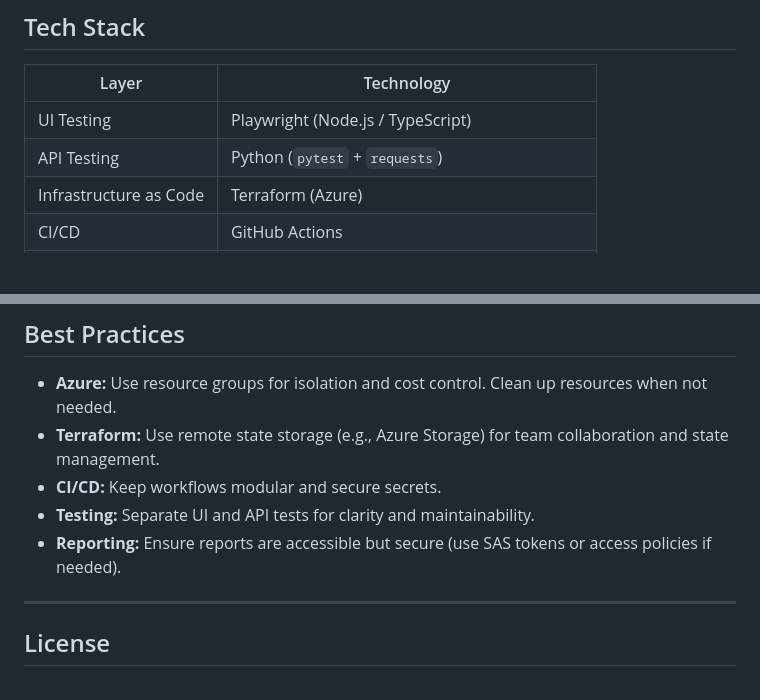
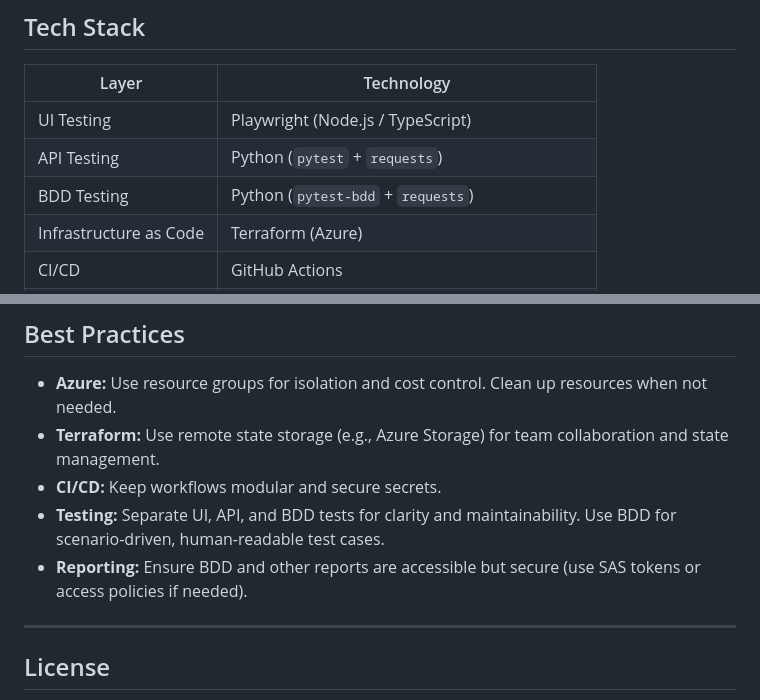
Before and after one commit to Mustafa3946/playwright-api-terraform-demo, a Markdown page: README.md, 2 parts joined by grey strips. GitHub-like rendering; blank space fills up the shorter version.

```diff
--- a/README.md
+++ b/README.md
@@ -19,6 +19,7 @@ View the latest published test reports at:
 |------------------------|------------------------------------------------|
 | UI Testing             | Playwright (Node.js / TypeScript)              |
 | API Testing            | Python (`pytest` + `requests`)                 |
+| BDD Testing            | Python (`pytest-bdd` + `requests`)             |
 | Infrastructure as Code | Terraform (Azure)                              |
 | CI/CD                  | GitHub Actions                                 |
 | Cloud                  | Microsoft Azure (Free Tier)                    |
@@ -192,8 +203,8 @@ playwright-api-terraform-demo/
 - **Azure:** Use resource groups for isolation and cost control. Clean up resources when not needed.
 - **Terraform:** Use remote state storage (e.g., Azure Storage) for team collaboration and state management.
 - **CI/CD:** Keep workflows modular and secure secrets.
-- **Testing:** Separate UI and API tests for clarity and maintainability.
-- **Reporting:** Ensure reports are accessible but secure (use SAS tokens or access policies if needed).
+- **Testing:** Separate UI, API, and BDD tests for clarity and maintainability. Use BDD for scenario-driven, human-readable test cases.
+- **Reporting:** Ensure BDD and other reports are accessible but secure (use SAS tokens or access policies if needed).
 
 ---
 
```
Also changed, not shown: other parts of README.md (+21 -11 lines).
